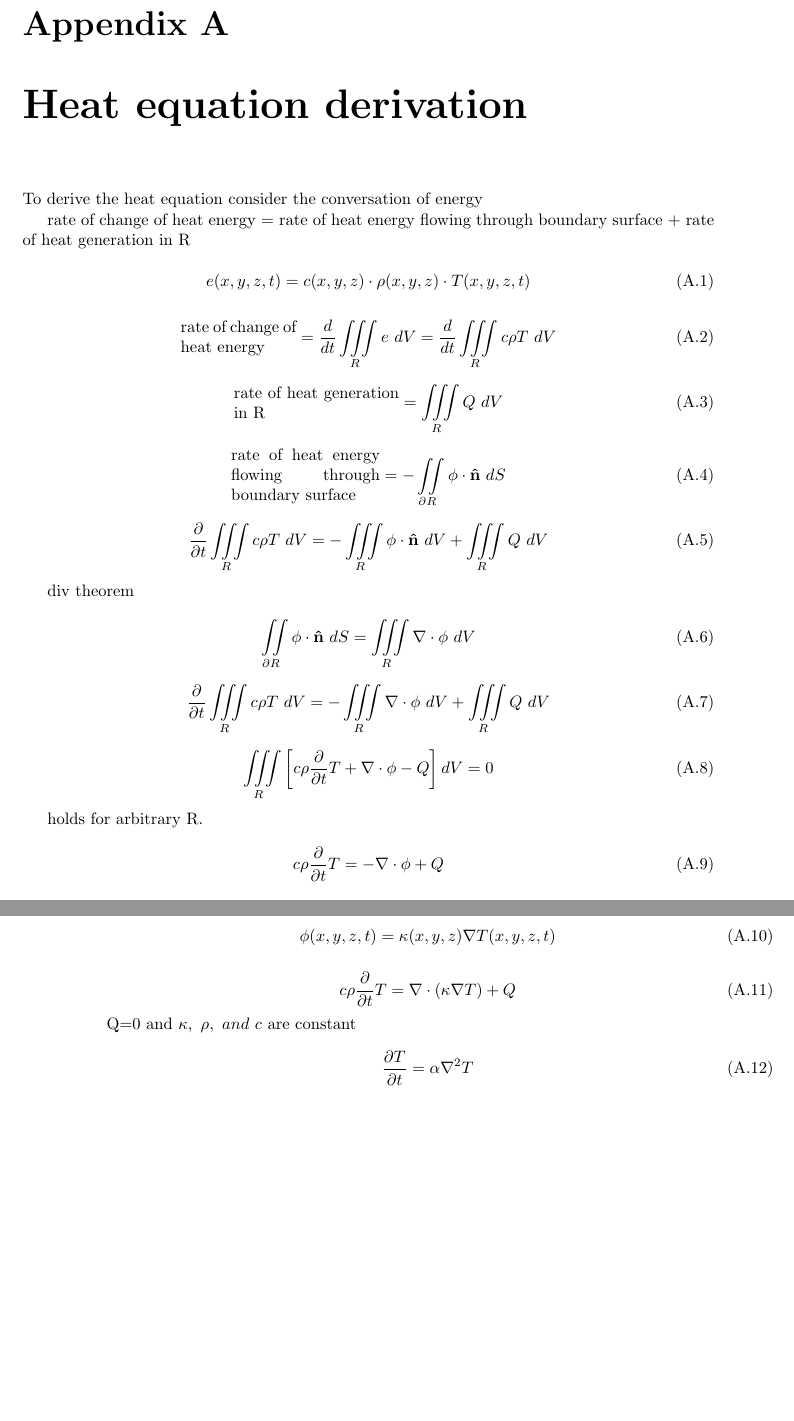
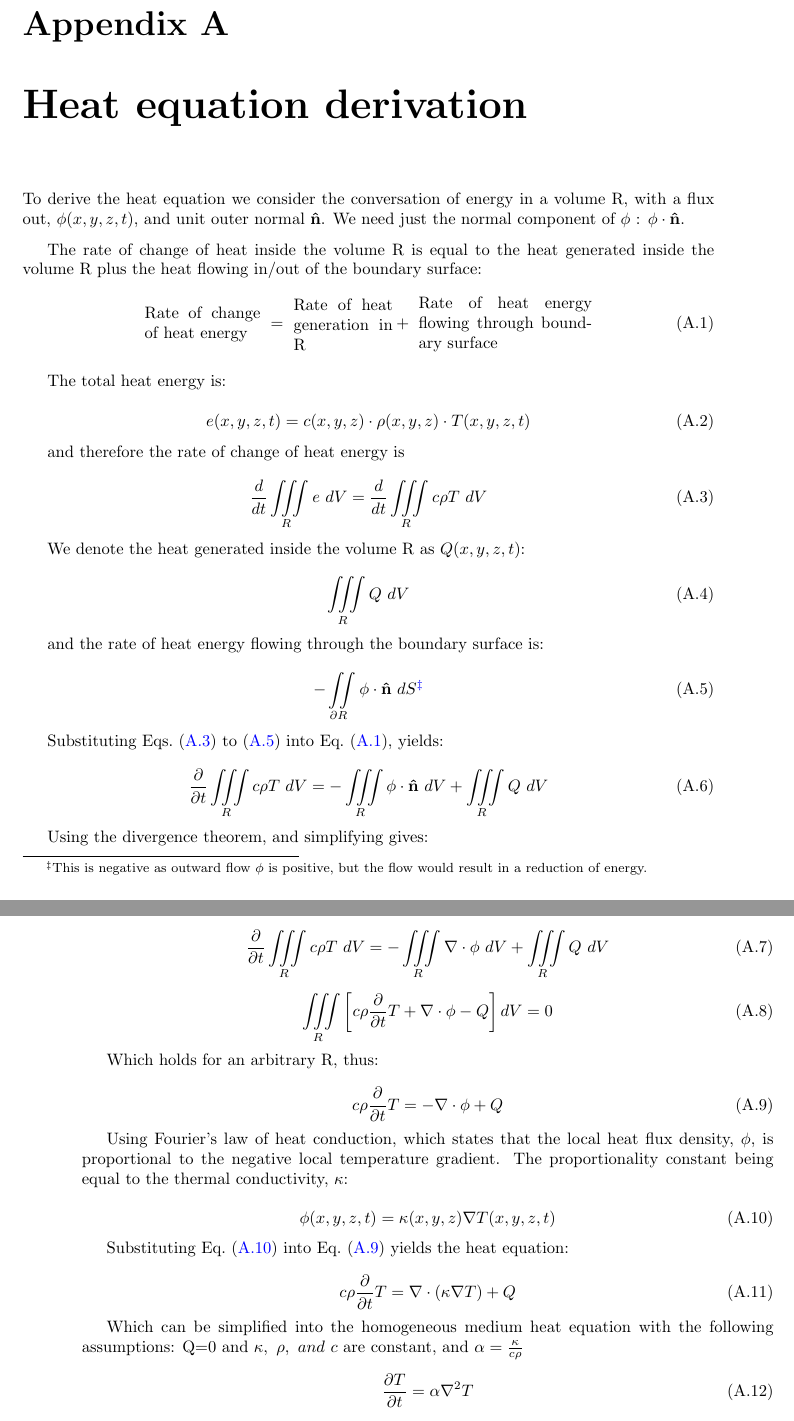
Before and after one commit to lewisfish/my_amazing_thesis, a LaTeX thesis (main.tex, which reads append.tex): two parts of pages 39 and 40 of 43, joined at a grey line, cut so that both start at the same text. Compiled offline with pdfLaTeX.

Commit message:
finished appendix on heat eqn deriv. fixed appendicies refs etc

```diff
--- a/append.tex
+++ b/append.tex
@@ -1,37 +1,58 @@
 \begin{appendices}
+\crefalias{chapter}{appsec}
 \chapter{Heat equation derivation}
+\label{app:heatderive}
 
-To derive the heat equation consider the conversation of energy
+To derive the heat equation we consider the conversation of energy in a volume R, with a flux out, $\phi(x,y,z,t)$, and unit outer normal $\bold{\hat{n}}$. We need just the normal component of $\phi$
+: $\phi \cdot \bold{\hat{n}}$.
+\medskip
 
-rate of change of heat energy = rate of heat energy flowing through boundary surface + rate of heat generation in R
+The rate of change of heat inside the volume R is equal to the heat generated inside the volume R plus the heat flowing in/out of the boundary surface:
 
+\begin{equation}
+\parbox{70pt}{Rate of change of heat energy}\ =\ \parbox{60pt}{Rate of heat generation in R} +\ \parbox{105pt}{Rate of heat energy flowing through boundary surface}
+\label{eqn:word}
+\end{equation}
+
+\medskip
+The total heat energy is:
 
 \begin{equation}
 e(x,y,z,t)=c(x,y,z)\cdot \rho(x,y,z)\cdot T(x,y,z,t)
 \end{equation}
 
+and therefore the rate of change of heat energy is
+
 \begin{equation}
-\parbox{70pt}{rate of change of heat energy} =\frac{d}{dt} \iiint\limits_{R} e\ dV= \frac{d}{dt}\iiint\limits_{R} c\rho T\ dV
+\frac{d}{dt} \iiint\limits_{R} e\ dV= \frac{d}{dt}\iiint\limits_{R} c\rho T\ dV
+\label{eqn:rotenergy}
 \end{equation}
 
+We denote the heat generated inside the volume R as $Q(x,y,z,t)$:
 
 \begin{equation}
-\parbox{100pt}{rate of heat generation in R} = \iiint\limits_{R} Q\ dV
+\iiint\limits_{R} Q\ dV
+\label{eqn:rotheatgen}
 \end{equation}
 
+and the rate of heat energy flowing through the boundary surface is:
+
 \begin{equation}
-\parbox{90pt}{rate of heat energy flowing through boundary surface} = -\iint \limits_{\partial R} \phi\cdot \bold{\hat{n}}\ dS
+-\iint \limits_{\partial R} \phi\cdot \bold{\hat{n}}\ dS\footnote[3]{This is negative as outward flow $\phi$ is positive, but the flow would result in a reduction of energy.}
+\label{eqn:rotheatloss}
 \end{equation}
+
+Substituting \cref{eqn:rotenergy,eqn:rotheatgen,eqn:rotheatloss} into \cref{eqn:word}, yields:
 
 \begin{equation}
 \frac{\partial}{\partial t} \iiint\limits_{R} c\rho T\ dV = -\iiint \limits_{R} \phi\cdot \bold{\hat{n}}\ dV +  \iiint\limits_{R} Q\ dV
 \end{equation}
 
-div theorem
+Using the divergence theorem, and simplifying gives:
 
-\begin{equation}
-\iint \limits_{\partial R} \phi\cdot \bold{\hat{n}}\ dS = \iiint \limits_{R} \nabla\cdot \phi\ dV
-\end{equation}
+%\begin{equation}
+%\iint \limits_{\partial R} \phi\cdot \bold{\hat{n}}\ dS = \iiint \limits_{R} \nabla\cdot \phi\ dV
+%\end{equation}
 
 \begin{equation}
 \frac{\partial}{\partial t} \iiint\limits_{R} c\rho T\ dV = -\iiint \limits_{R} \nabla\cdot \phi\ dV +  \iiint\limits_{R} Q\ dV
@@ -41,24 +62,31 @@ div theorem
 \iiint\limits_{R} \left[ c\rho \frac{\partial}{\partial t} T + \nabla\cdot \phi - Q\right] dV = 0
 \end{equation}
 
-holds for arbitrary R.
+Which holds for an arbitrary R, thus:
 
 \begin{equation}
 c\rho\frac{\partial}{\partial t}T = - \nabla \cdot \phi + Q
+\label{eqn:heatpreq}
 \end{equation}
+
+
+
+Using Fourier's law of heat conduction, which states that the local heat flux density, $\phi$, is proportional to the negative local temperature gradient. The proportionality constant being equal to the thermal conductivity, $\kappa$:
 
 \begin{equation}
 \phi(x,y,z,t)=\kappa(x,y,z)\nabla T(x,y,z,t)
+\label{eqn:fourier}
 \end{equation}
+
+Substituting \cref{eqn:fourier} into \cref{eqn:heatpreq} yields the heat equation:
 
 \begin{equation}
 c\rho\frac{\partial}{\partial t}T = \nabla\cdot (\kappa\nabla T) + Q
 \end{equation}
 
-Q=0 and $\kappa,\ \rho,\ and\ c$ are constant
+Which can be simplified into the homogeneous medium heat equation with the following assumptions: Q=0 and $\kappa,\ \rho,\ and\ c$ are constant, and $\alpha=\tfrac{\kappa}{c\rho}$
 
 \begin{equation}
 \frac{\partial T}{\partial t} = \alpha \nabla^2 T
 \end{equation}
-
 \end{appendices}
--- a/main.tex
+++ b/main.tex
@@ -1,4 +1,4 @@
-\documentclass[10pt,a4paper,twoside,draft]{book}
+\documentclass[10pt,a4paper,twoside]{book}
 \setcounter{tocdepth}{3}%depth of table of contents
 \setcounter{secnumdepth}{3}%depth of section numbering
 \usepackage{amsmath}%standard packages
@@ -6,7 +6,9 @@
 \usepackage{amssymb}
 \usepackage{graphicx}%for including graphics
 \usepackage{notoccite}%fixes refs ordering as refs in captions etc come first without this package
-\usepackage[toc,page]{appendix}
+\usepackage[page,titletoc]{appendix}
+\usepackage[symbol]{footmisc}%for footnote symbols
+\renewcommand{\thefootnote}{\fnsymbol{footnote}}%for footnote symbols
 
 %package to centre front page
 \usepackage{geometry}
@@ -31,12 +33,13 @@
 %***********
 
 \usepackage[acronym,toc,shortcuts]{glossaries}%abbreviations
-%\makenoidxglossaries
-%\renewcommand*{\acronymname}{Abbreviations}
-%\setacronymstyle{long-short}
+\makenoidxglossaries
+\renewcommand*{\acronymname}{Abbreviations}
+\setacronymstyle{long-short}
 \include{abbr}
 
 \usepackage{lipsum}%used to fill space for now
+\crefname{appsec}{Appendix}{Appendices}%create name for appendix reference
 
 
 %create title page
```
Also changed, not shown: ablation/ablation.tex (+1 -1 lines), 1 other file.
